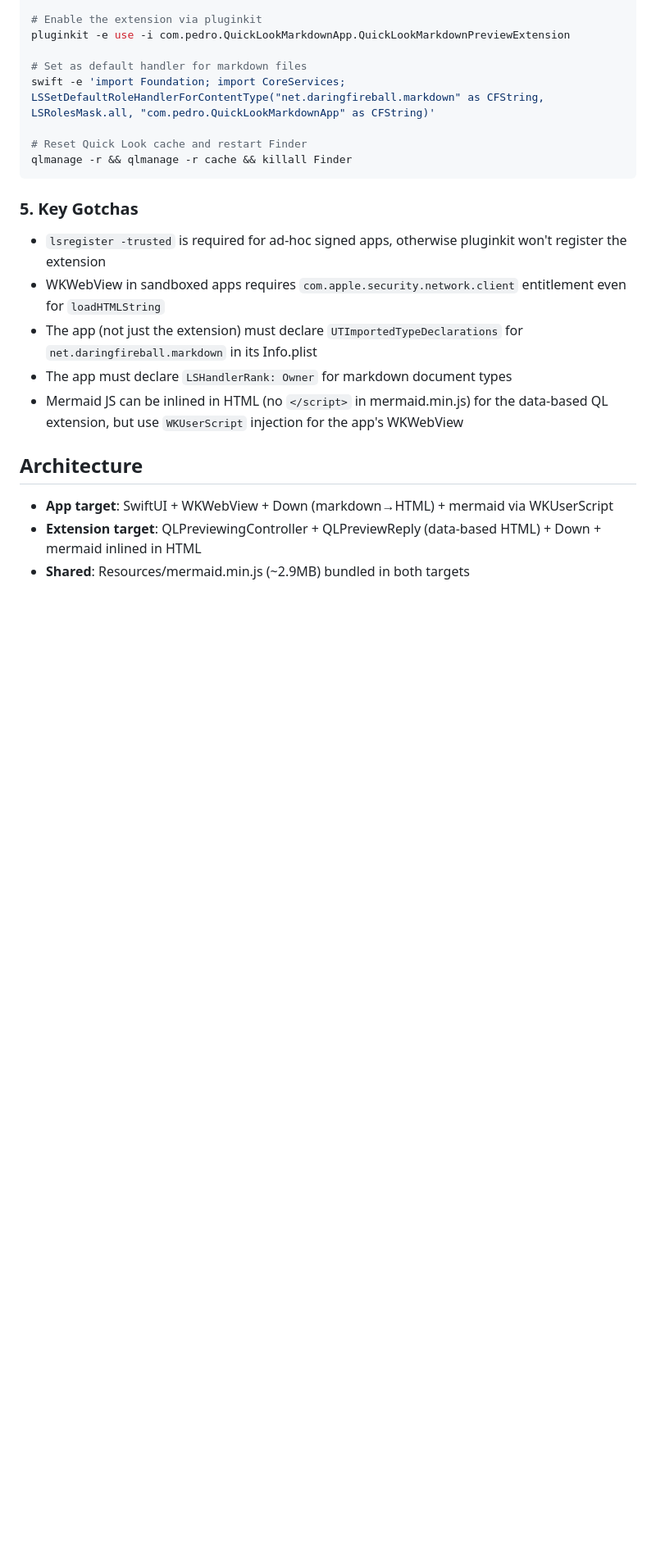
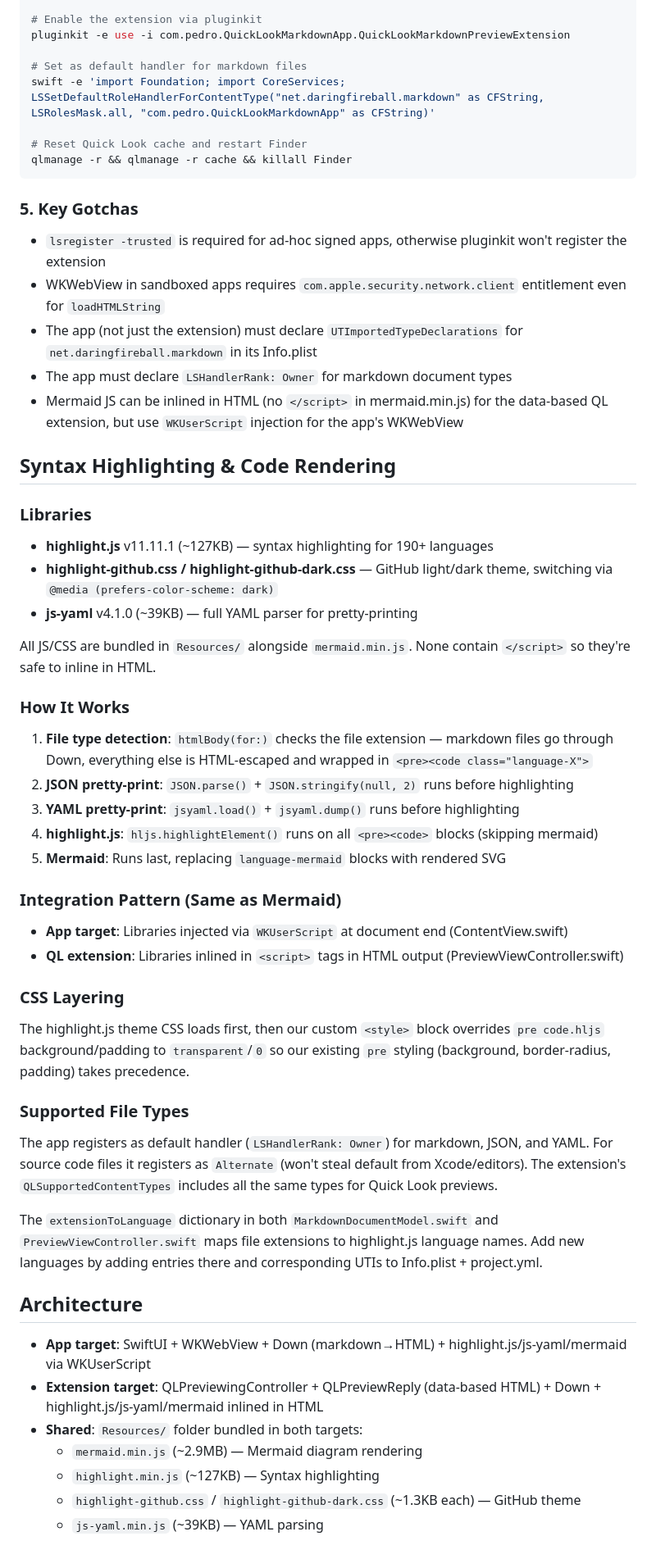
Before and after one commit to paixaop/QuickLookMarkdown, a Markdown page: CLAUDE.md, the part around the change. Shown at 82% size. Rendered like a GitHub page; blank space fills up the shorter version.

Commit message:
Update CLAUDE.md with syntax highlighting and code rendering notes
Co-Authored-By: Claude Opus 4.6 <noreply@anthropic.com>

```diff
--- a/CLAUDE.md
+++ b/CLAUDE.md
@@ -76,8 +76,45 @@ qlmanage -r && qlmanage -r cache && killall Finder
 - The app must declare `LSHandlerRank: Owner` for markdown document types
 - Mermaid JS can be inlined in HTML (no `</script>` in mermaid.min.js) for the data-based QL extension, but use `WKUserScript` injection for the app's WKWebView
 
+## Syntax Highlighting & Code Rendering
+
+### Libraries
+
+- **highlight.js** v11.11.1 (~127KB) — syntax highlighting for 190+ languages
+- **highlight-github.css / highlight-github-dark.css** — GitHub light/dark theme, switching via `@media (prefers-color-scheme: dark)`
+- **js-yaml** v4.1.0 (~39KB) — full YAML parser for pretty-printing
+
+All JS/CSS are bundled in `Resources/` alongside `mermaid.min.js`. None contain `</script>` so they're safe to inline in HTML.
+
+### How It Works
+
+1. **File type detection**: `htmlBody(for:)` checks the file extension — markdown files go through Down, everything else is HTML-escaped and wrapped in `<pre><code class="language-X">`
+2. **JSON pretty-print**: `JSON.parse()` + `JSON.stringify(null, 2)` runs before highlighting
+3. **YAML pretty-print**: `jsyaml.load()` + `jsyaml.dump()` runs before highlighting
+4. **highlight.js**: `hljs.highlightElement()` runs on all `<pre><code>` blocks (skipping mermaid)
+5. **Mermaid**: Runs last, replacing `language-mermaid` blocks with rendered SVG
+
+### Integration Pattern (Same as Mermaid)
+
+- **App target**: Libraries injected via `WKUserScript` at document end (ContentView.swift)
+- **QL extension**: Libraries inlined in `<script>` tags in HTML output (PreviewViewController.swift)
+
+### CSS Layering
+
+The highlight.js theme CSS loads first, then our custom `<style>` block overrides `pre code.hljs` background/padding to `transparent`/`0` so our existing `pre` styling (background, border-radius, padding) takes precedence.
+
+### Supported File Types
+
+The app registers as default handler (`LSHandlerRank: Owner`) for markdown, JSON, and YAML. For source code files it registers as `Alternate` (won't steal default from Xcode/editors). The extension's `QLSupportedContentTypes` includes all the same types for Quick Look previews.
+
+The `extensionToLanguage` dictionary in both `MarkdownDocumentModel.swift` and `PreviewViewController.swift` maps file extensions to highlight.js language names. Add new languages by adding entries there and corresponding UTIs to Info.plist + project.yml.
+
 ## Architecture
 
-- **App target**: SwiftUI + WKWebView + Down (markdown→HTML) + mermaid via WKUserScript
-- **Extension target**: QLPreviewingController + QLPreviewReply (data-based HTML) + Down + mermaid inlined in HTML
-- **Shared**: Resources/mermaid.min.js (~2.9MB) bundled in both targets
+- **App target**: SwiftUI + WKWebView + Down (markdown→HTML) + highlight.js/js-yaml/mermaid via WKUserScript
+- **Extension target**: QLPreviewingController + QLPreviewReply (data-based HTML) + Down + highlight.js/js-yaml/mermaid inlined in HTML
+- **Shared**: `Resources/` folder bundled in both targets:
+  - `mermaid.min.js` (~2.9MB) — Mermaid diagram rendering
+  - `highlight.min.js` (~127KB) — Syntax highlighting
+  - `highlight-github.css` / `highlight-github-dark.css` (~1.3KB each) — GitHub theme
+  - `js-yaml.min.js` (~39KB) — YAML parsing
```
